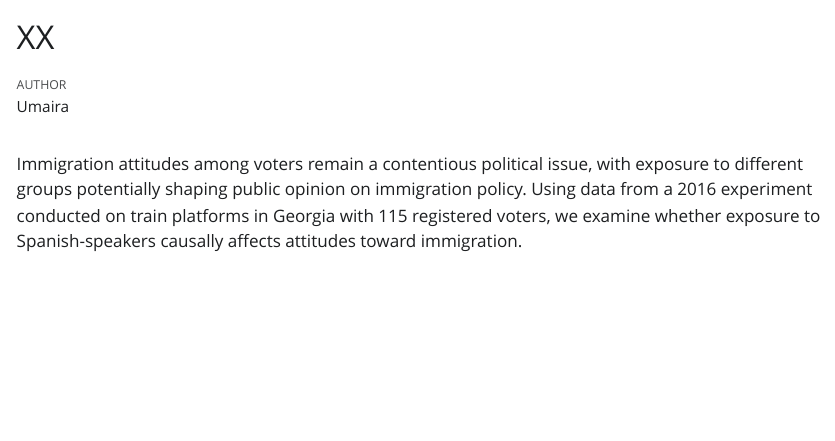
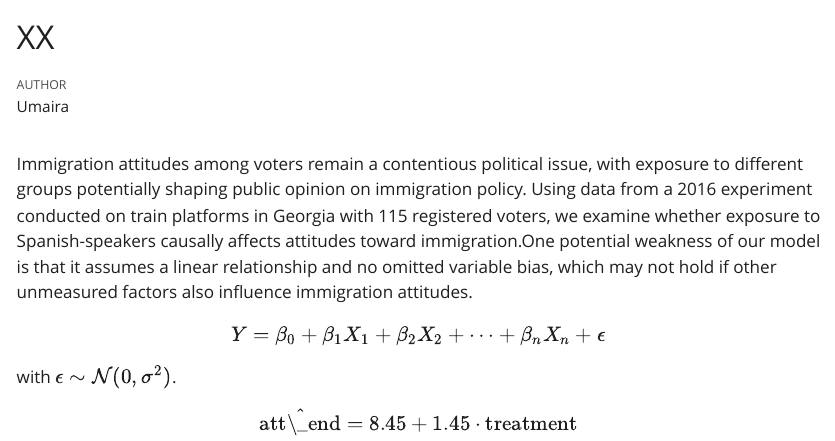
Before and after one commit to umaira2022/immigration, a Quarto document (immigration.qmd): the page in a window 1100 px wide, from its top. The pictures show the output file immigration.html that the author committed with the source, opened offline; Quarto's library style sheets are replaced by a plain one without menus.

Commit message:
modeladded

````diff
--- a/immigration.qmd
+++ b/immigration.qmd
@@ -14,2 +16,18 @@ library(primer.data)
 ```
-Immigration attitudes among voters remain a contentious political issue, with exposure to different groups potentially shaping public opinion on immigration policy. Using data from a 2016 experiment conducted on train platforms in Georgia with 115 registered voters, we examine whether exposure to Spanish-speakers causally affects attitudes toward immigration.
+Immigration attitudes among voters remain a contentious political issue, with exposure to different groups potentially shaping public opinion on immigration policy. Using data from a 2016 experiment conducted on train platforms in Georgia with 115 registered voters, we examine whether exposure to Spanish-speakers causally affects attitudes toward immigration.One potential weakness of our model is that it assumes a linear relationship and no omitted variable bias, which may not hold if other unmeasured factors also influence immigration attitudes.
+
+$$Y = \beta_0 + \beta_1 X_1 + \beta_2 X_2 + \cdots + \beta_n X_n + \epsilon$$
+
+with $\epsilon \sim \mathcal{N}(0, \sigma^2)$.
+
+
+$$
+\hat{\text{att\_end}} = 8.45 + 1.45 \cdot \text{treatment}
+$$
+
+
+```{r}
+#| cache: true
+fit_att <- linear_reg(engine = "lm") |>
+  fit(att_end ~ treatment, data = trains)
+```
````
Also changed, not shown: immigration.html, immigration.qmd (2 more changed lines), 1 other file.
